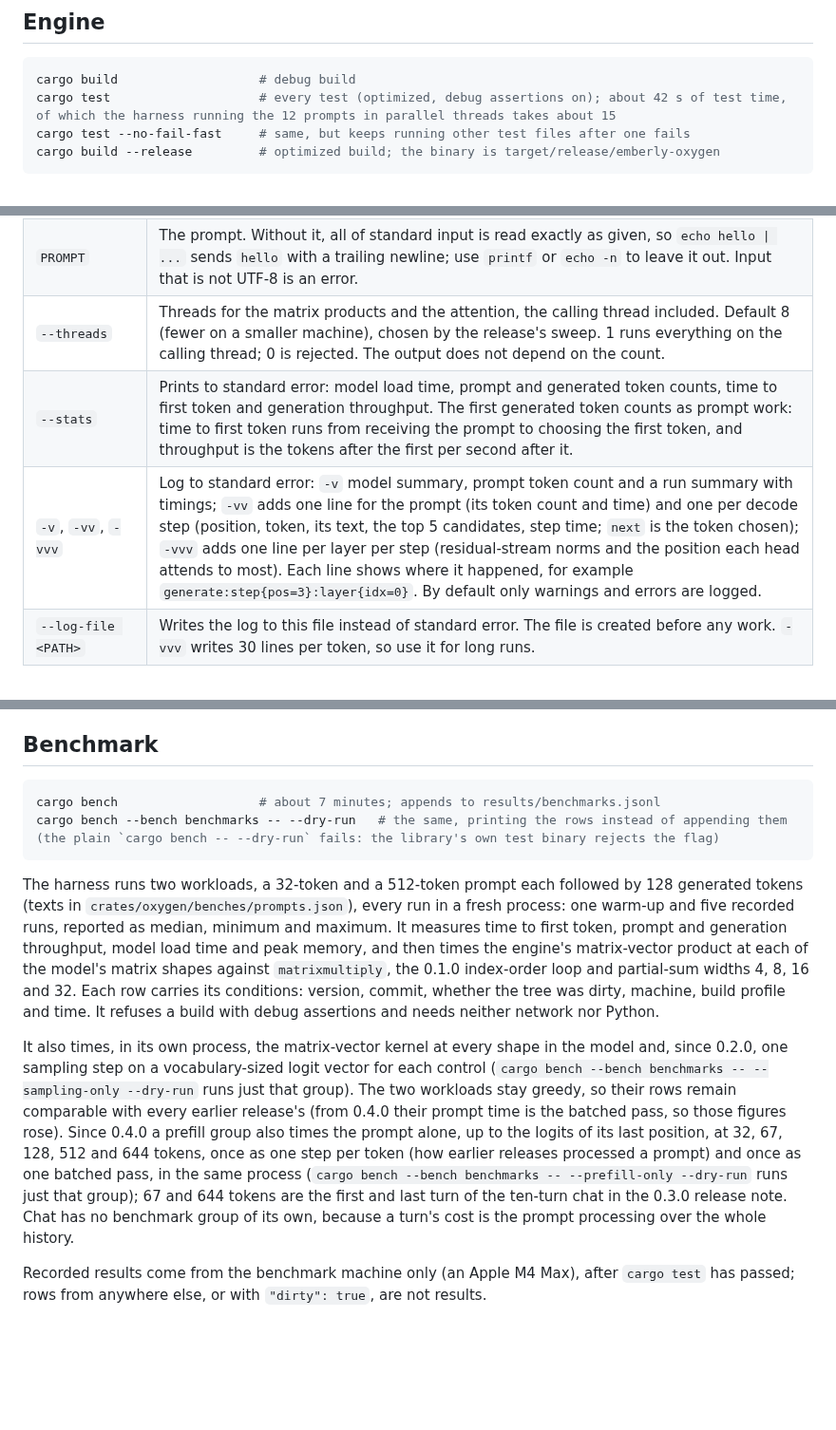
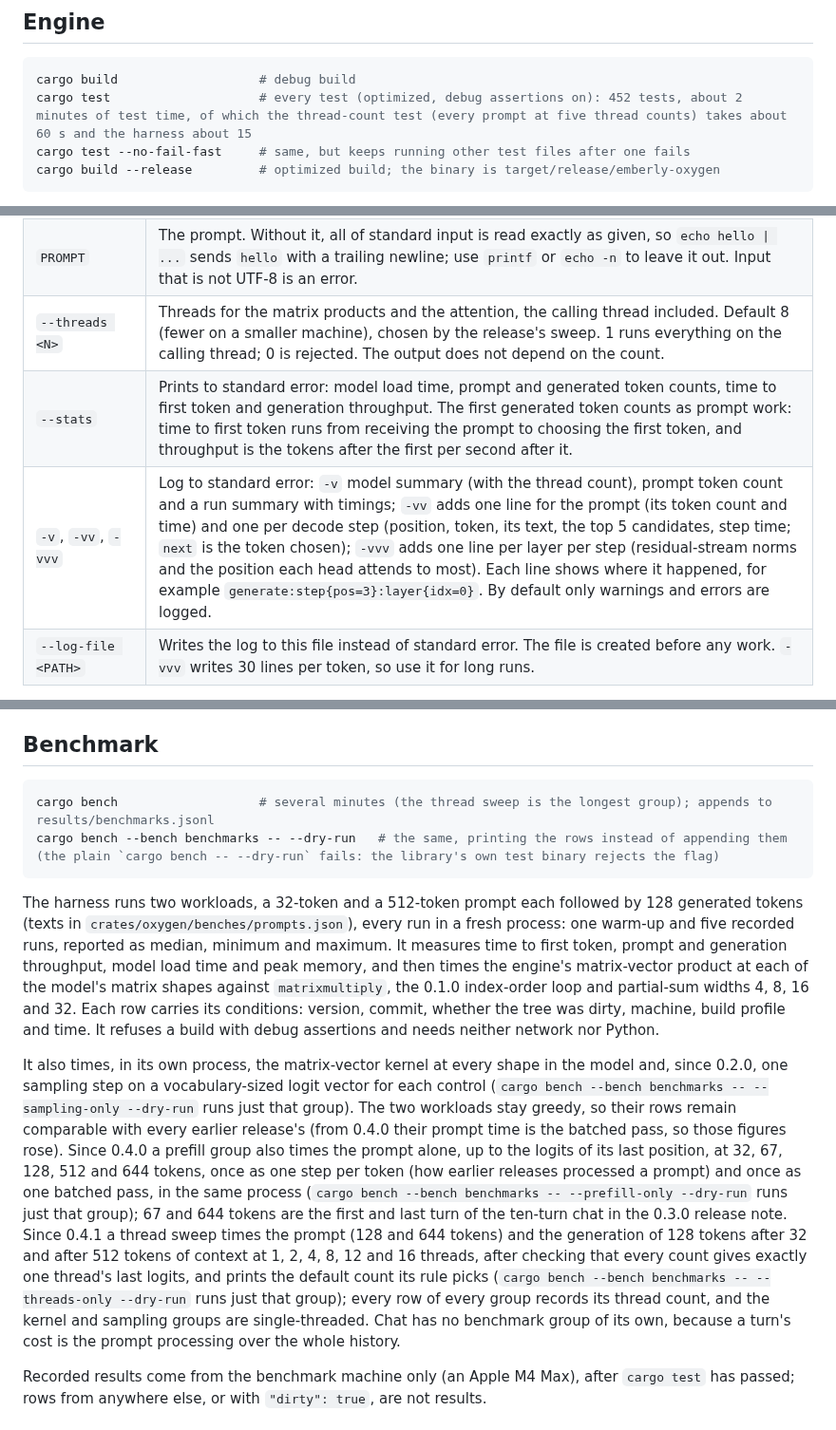
Before and after one commit to wattanit/emberly-oxygen, a Markdown page: README.md, 3 parts joined by grey strips. Shown at 95% size. GitHub-like rendering; blank space fills up the shorter version.

Commit message:
[docs] README: current status, chat --threads, test and benchmark notes
The status section now describes the engine as it stands after the 0.4.1 tag instead of a release awaiting review, with the long release-by-release history left to the release notes. Chat documents --threads, -v reports the thread count, the test run time is updated (452 tests, about 2 minutes), and the benchmark section describes the thread sweep.

````diff
--- a/README.md
+++ b/README.md
@@ -75,7 +77,7 @@ Run them from `oracle/` with `uv run python <script>`. They find the repository
 
 ```sh
 cargo build                   # debug build
-cargo test                    # every test (optimized, debug assertions on); about 42 s of test time, of which the harness running the 12 prompts in parallel threads takes about 15
+cargo test                    # every test (optimized, debug assertions on): 452 tests, about 2 minutes of test time, of which the thread-count test (every prompt at five thread counts) takes about 60 s and the harness about 15
 cargo test --no-fail-fast     # same, but keeps running other test files after one fails
 cargo build --release         # optimized build; the binary is target/release/emberly-oxygen
 ```
@@ -108,9 +110,9 @@ By default it generates greedily (always the highest-scoring token); with `--tem
 | `--repetition-penalty <R>` | For every token already in the prompt or the output, divide a positive score and multiply a negative one by `R`, as the reference library does; `R > 0`. `1`, the default, is off. |
 | `--seed <N>` | Seed of the random number generator. The same seed, prompt, settings and build give the same text; the same seed across releases is not promised. When sampling without one, a seed is taken from the clock. Sampling always prints `seed: <N>` to standard error before any text, so a run can be replayed. |
 | `PROMPT` | The prompt. Without it, all of standard input is read exactly as given, so `echo hello \| ...` sends `hello` with a trailing newline; use `printf` or `echo -n` to leave it out. Input that is not UTF-8 is an error. |
-| `--threads` | Threads for the matrix products and the attention, the calling thread included. Default 8 (fewer on a smaller machine), chosen by the release's sweep. 1 runs everything on the calling thread; 0 is rejected. The output does not depend on the count. |
+| `--threads <N>` | Threads for the matrix products and the attention, the calling thread included. Default 8 (fewer on a smaller machine), chosen by the release's sweep. 1 runs everything on the calling thread; 0 is rejected. The output does not depend on the count. |
 | `--stats` | Prints to standard error: model load time, prompt and generated token counts, time to first token and generation throughput. The first generated token counts as prompt work: time to first token runs from receiving the prompt to choosing the first token, and throughput is the tokens after the first per second after it. |
-| `-v`, `-vv`, `-vvv` | Log to standard error: `-v` model summary, prompt token count and a run summary with timings; `-vv` adds one line for the prompt (its token count and time) and one per decode step (position, token, its text, the top 5 candidates, step time; `next` is the token chosen); `-vvv` adds one line per layer per step (residual-stream norms and the position each head attends to most). Each line shows where it happened, for example `generate:step{pos=3}:layer{idx=0}`. By default only warnings and errors are logged. |
+| `-v`, `-vv`, `-vvv` | Log to standard error: `-v` model summary (with the thread count), prompt token count and a run summary with timings; `-vv` adds one line for the prompt (its token count and time) and one per decode step (position, token, its text, the top 5 candidates, step time; `next` is the token chosen); `-vvv` adds one line per layer per step (residual-stream norms and the position each head attends to most). Each line shows where it happened, for example `generate:step{pos=3}:layer{idx=0}`. By default only warnings and errors are logged. |
 | `--log-file <PATH>` | Writes the log to this file instead of standard error. The file is created before any work. `-vvv` writes 30 lines per token, so use it for long runs. |
 
 Controls apply in the reference library's order: repetition penalty, temperature, top-k, top-p; then one token is drawn. An invalid value (a negative temperature, a top-p outside 0 to 1, a penalty of 0 or less) is an error that names the option and the value.
@@ -146,13 +149,13 @@ A turn whose conversation plus `--max-new-tokens` would not fit the model's cont
 ## Benchmark
 
 ```sh
-cargo bench                   # about 7 minutes; appends to results/benchmarks.jsonl
+cargo bench                   # several minutes (the thread sweep is the longest group); appends to results/benchmarks.jsonl
 cargo bench --bench benchmarks -- --dry-run   # the same, printing the rows instead of appending them (the plain `cargo bench -- --dry-run` fails: the library's own test binary rejects the flag)
 ```
 
 The harness runs two workloads, a 32-token and a 512-token prompt each followed by 128 generated tokens (texts in `crates/oxygen/benches/prompts.json`), every run in a fresh process: one warm-up and five recorded runs, reported as median, minimum and maximum. It measures time to first token, prompt and generation throughput, model load time and peak memory, and then times the engine's matrix-vector product at each of the model's matrix shapes against `matrixmultiply`, the 0.1.0 index-order loop and partial-sum widths 4, 8, 16 and 32. Each row carries its conditions: version, commit, whether the tree was dirty, machine, build profile and time. It refuses a build with debug assertions and needs neither network nor Python.
 
-It also times, in its own process, the matrix-vector kernel at every shape in the model and, since 0.2.0, one sampling step on a vocabulary-sized logit vector for each control (`cargo bench --bench benchmarks -- --sampling-only --dry-run` runs just that group). The two workloads stay greedy, so their rows remain comparable with every earlier release's (from 0.4.0 their prompt time is the batched pass, so those figures rose). Since 0.4.0 a prefill group also times the prompt alone, up to the logits of its last position, at 32, 67, 128, 512 and 644 tokens, once as one step per token (how earlier releases processed a prompt) and once as one batched pass, in the same process (`cargo bench --bench benchmarks -- --prefill-only --dry-run` runs just that group); 67 and 644 tokens are the first and last turn of the ten-turn chat in the 0.3.0 release note. Chat has no benchmark group of its own, because a turn's cost is the prompt processing over the whole history.
+It also times, in its own process, the matrix-vector kernel at every shape in the model and, since 0.2.0, one sampling step on a vocabulary-sized logit vector for each control (`cargo bench --bench benchmarks -- --sampling-only --dry-run` runs just that group). The two workloads stay greedy, so their rows remain comparable with every earlier release's (from 0.4.0 their prompt time is the batched pass, so those figures rose). Since 0.4.0 a prefill group also times the prompt alone, up to the logits of its last position, at 32, 67, 128, 512 and 644 tokens, once as one step per token (how earlier releases processed a prompt) and once as one batched pass, in the same process (`cargo bench --bench benchmarks -- --prefill-only --dry-run` runs just that group); 67 and 644 tokens are the first and last turn of the ten-turn chat in the 0.3.0 release note. Since 0.4.1 a thread sweep times the prompt (128 and 644 tokens) and the generation of 128 tokens after 32 and after 512 tokens of context at 1, 2, 4, 8, 12 and 16 threads, after checking that every count gives exactly one thread's last logits, and prints the default count its rule picks (`cargo bench --bench benchmarks -- --threads-only --dry-run` runs just that group); every row of every group records its thread count, and the kernel and sampling groups are single-threaded. Chat has no benchmark group of its own, because a turn's cost is the prompt processing over the whole history.
 
 Recorded results come from the benchmark machine only (an Apple M4 Max), after `cargo test` has passed; rows from anywhere else, or with `"dirty": true`, are not results.
 
````
Also changed, not shown: other parts of README.md (+5 -2 lines).
